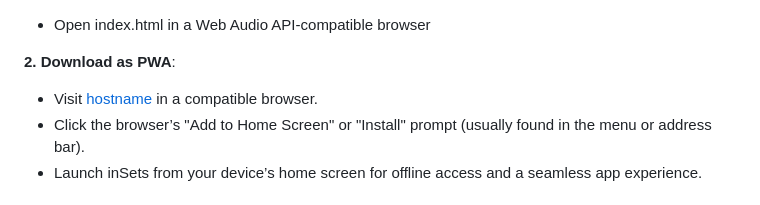
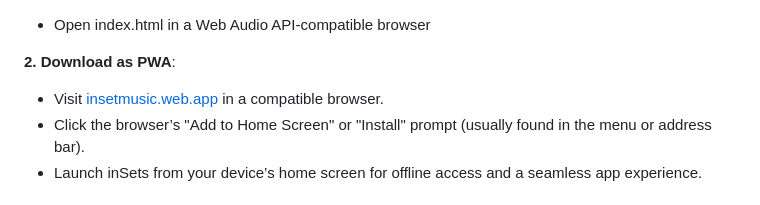
Before and after one commit to AxelArielSaravia/insets, a Markdown page: README.md, the part around the change. Drawn GitHub-style.

Commit message:
Add web link to README.md

```diff
--- a/README.md
+++ b/README.md
@@ -90,7 +90,7 @@ Get started with inSets in one of two easy ways:
  * Open index.html in a Web Audio API-compatible browser
 
 **2. Download as PWA**:
- * Visit [hostname]() in a compatible browser.
+ * Visit [insetmusic.web.app](https://insetsmusic.web.app/) in a compatible browser.
  * Click the browser’s "Add to Home Screen" or "Install" prompt (usually found in the menu or address bar).
  * Launch inSets from your device’s home screen for offline access and a seamless app experience.
 
```
